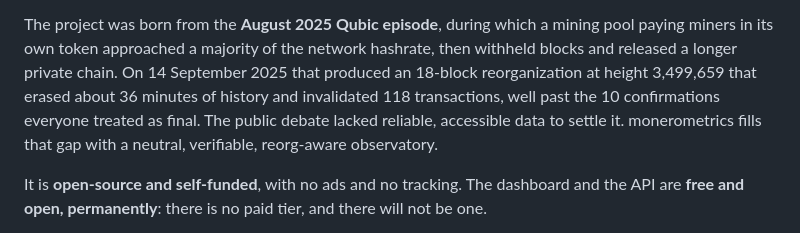
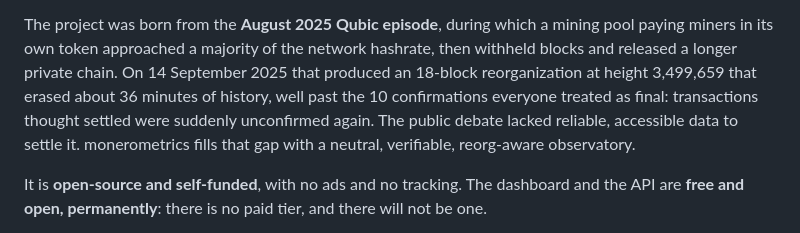
Before and after one commit to nowi333/monerometrics, a Markdown page: README.md, the part around the change. Rendered like a GitHub page.

Commit message:
readme: reorged transactions were unconfirmed, not lost

```diff
--- a/README.md
+++ b/README.md
@@ -13,8 +13,8 @@ block time, mempool state, mining-pool distribution and, above all, **chain reor
 The project was born from the **August 2025 Qubic episode**, during which a mining pool paying
 miners in its own token approached a majority of the network hashrate, then withheld blocks and
 released a longer private chain. On 14 September 2025 that produced an 18-block reorganization at
-height 3,499,659 that erased about 36 minutes of history and invalidated 118 transactions, well
-past the 10 confirmations everyone treated as final. The public debate lacked reliable, accessible
+height 3,499,659 that erased about 36 minutes of history, well past the 10 confirmations everyone treated as
+final: transactions thought settled were suddenly unconfirmed again. The public debate lacked reliable, accessible
 data to settle it. monerometrics fills that gap with a neutral, verifiable, reorg-aware observatory.
 
 It is **open-source and self-funded**, with no ads and no tracking. The dashboard and the API
```
